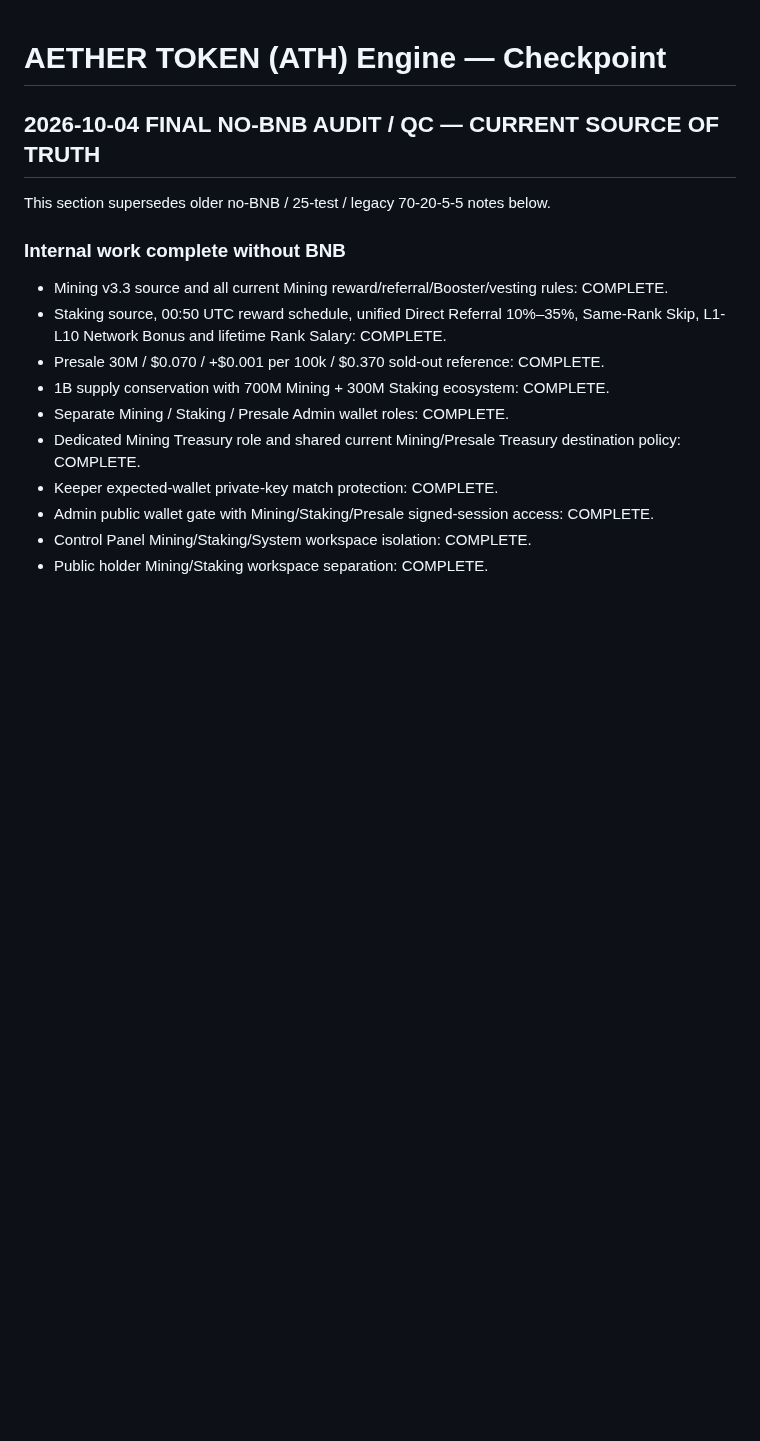
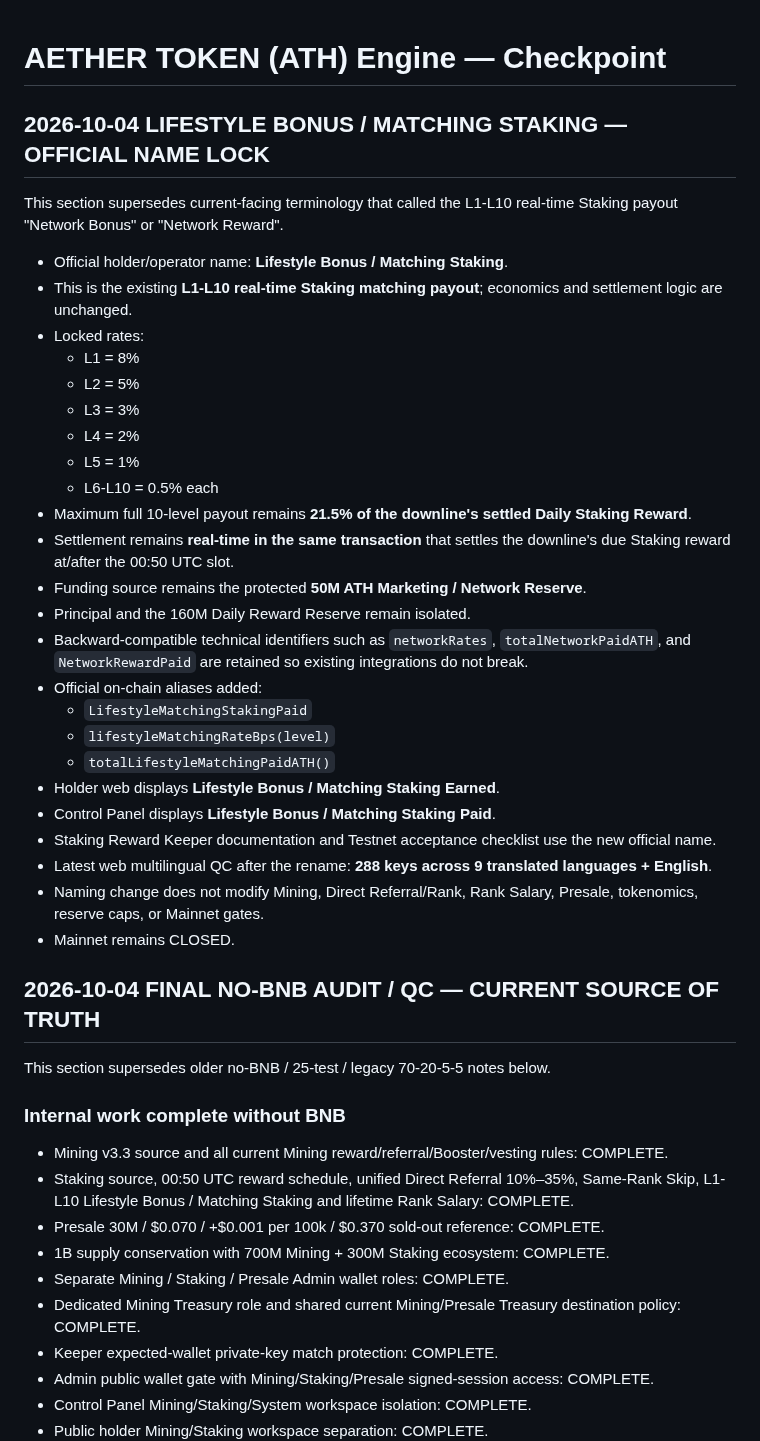
Before and after one commit to alfatih060124-ctrl/AETHER-TOKEN-ATH-, a Markdown page: CHECKPOINT.md, the part around the change. GitHub-like rendering; blank space fills up the shorter version.

Commit message:
docs: lock Lifestyle Bonus Matching Staking as official name

```diff
--- a/CHECKPOINT.md
+++ b/CHECKPOINT.md
@@ -1,4 +1,35 @@
 # AETHER TOKEN (ATH) Engine — Checkpoint
+
+
+## 2026-10-04 LIFESTYLE BONUS / MATCHING STAKING — OFFICIAL NAME LOCK
+
+This section supersedes current-facing terminology that called the L1-L10 real-time Staking payout "Network Bonus" or "Network Reward".
+
+- Official holder/operator name: **Lifestyle Bonus / Matching Staking**.
+- This is the existing **L1-L10 real-time Staking matching payout**; economics and settlement logic are unchanged.
+- Locked rates:
+  - L1 = 8%
+  - L2 = 5%
+  - L3 = 3%
+  - L4 = 2%
+  - L5 = 1%
+  - L6-L10 = 0.5% each
+- Maximum full 10-level payout remains **21.5% of the downline's settled Daily Staking Reward**.
+- Settlement remains **real-time in the same transaction** that settles the downline's due Staking reward at/after the 00:50 UTC slot.
+- Funding source remains the protected **50M ATH Marketing / Network Reserve**.
+- Principal and the 160M Daily Reward Reserve remain isolated.
+- Backward-compatible technical identifiers such as `networkRates`, `totalNetworkPaidATH`, and `NetworkRewardPaid` are retained so existing integrations do not break.
+- Official on-chain aliases added:
+  - `LifestyleMatchingStakingPaid`
+  - `lifestyleMatchingRateBps(level)`
+  - `totalLifestyleMatchingPaidATH()`
+- Holder web displays **Lifestyle Bonus / Matching Staking Earned**.
+- Control Panel displays **Lifestyle Bonus / Matching Staking Paid**.
+- Staking Reward Keeper documentation and Testnet acceptance checklist use the new official name.
+- Latest web multilingual QC after the rename: **288 keys across 9 translated languages + English**.
+- Naming change does not modify Mining, Direct Referral/Rank, Rank Salary, Presale, tokenomics, reserve caps, or Mainnet gates.
+- Mainnet remains CLOSED.
+
 
 
 ## 2026-10-04 FINAL NO-BNB AUDIT / QC — CURRENT SOURCE OF TRUTH
@@ -7,7 +38,7 @@ This section supersedes older no-BNB / 25-test / legacy 70-20-5-5 notes below.
 
 ### Internal work complete without BNB
 - Mining v3.3 source and all current Mining reward/referral/Booster/vesting rules: COMPLETE.
-- Staking source, 00:50 UTC reward schedule, unified Direct Referral 10%–35%, Same-Rank Skip, L1-L10 Network Bonus and lifetime Rank Salary: COMPLETE.
+- Staking source, 00:50 UTC reward schedule, unified Direct Referral 10%–35%, Same-Rank Skip, L1-L10 Lifestyle Bonus / Matching Staking and lifetime Rank Salary: COMPLETE.
 - Presale 30M / $0.070 / +$0.001 per 100k / $0.370 sold-out reference: COMPLETE.
 - 1B supply conservation with 700M Mining + 300M Staking ecosystem: COMPLETE.
 - Separate Mining / Staking / Presale Admin wallet roles: COMPLETE.
```
